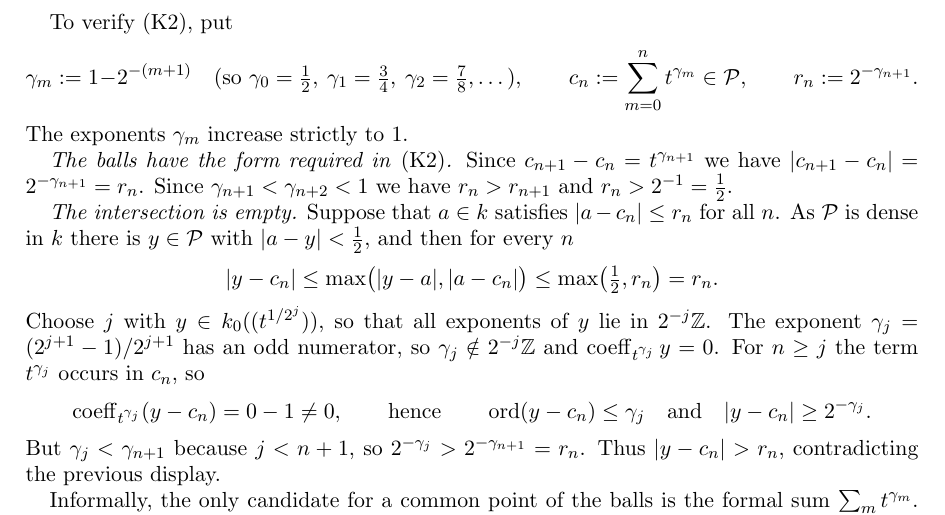
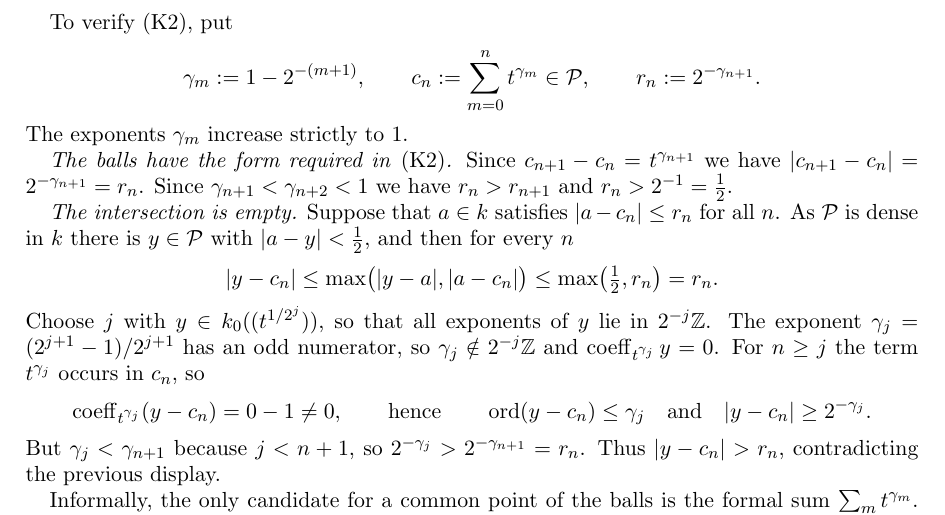
Before and after one commit to Deicyde/alternating-analytic-counterexample, a LaTeX problem sheet (paper/counterexample.tex): part of page 6 of 7, cut so that both start at the same text. Compiled offline with pdfLaTeX.

Commit message:
paper: drop the sample values of gamma_m

```diff
--- a/paper/counterexample.tex
+++ b/paper/counterexample.tex
@@ -297,7 +297,7 @@ $k_0\hookrightarrow\cP\hookrightarrow\kk$.
 
 To verify (K2), put
 \[
-\gamma_m:=1-2^{-(m+1)}\quad(\text{so }\gamma_0=\tfrac12,\ \gamma_1=\tfrac34,\ \gamma_2=\tfrac78,\dots),\qquad
+\gamma_m:=1-2^{-(m+1)},\qquad
 c_n:=\sum_{m=0}^{n}t^{\gamma_m}\in\cP,\qquad r_n:=2^{-\gamma_{n+1}} .
 \]
 The exponents $\gamma_m$ increase strictly to $1$.
```
Also changed, not shown: paper/counterexample.pdf.
